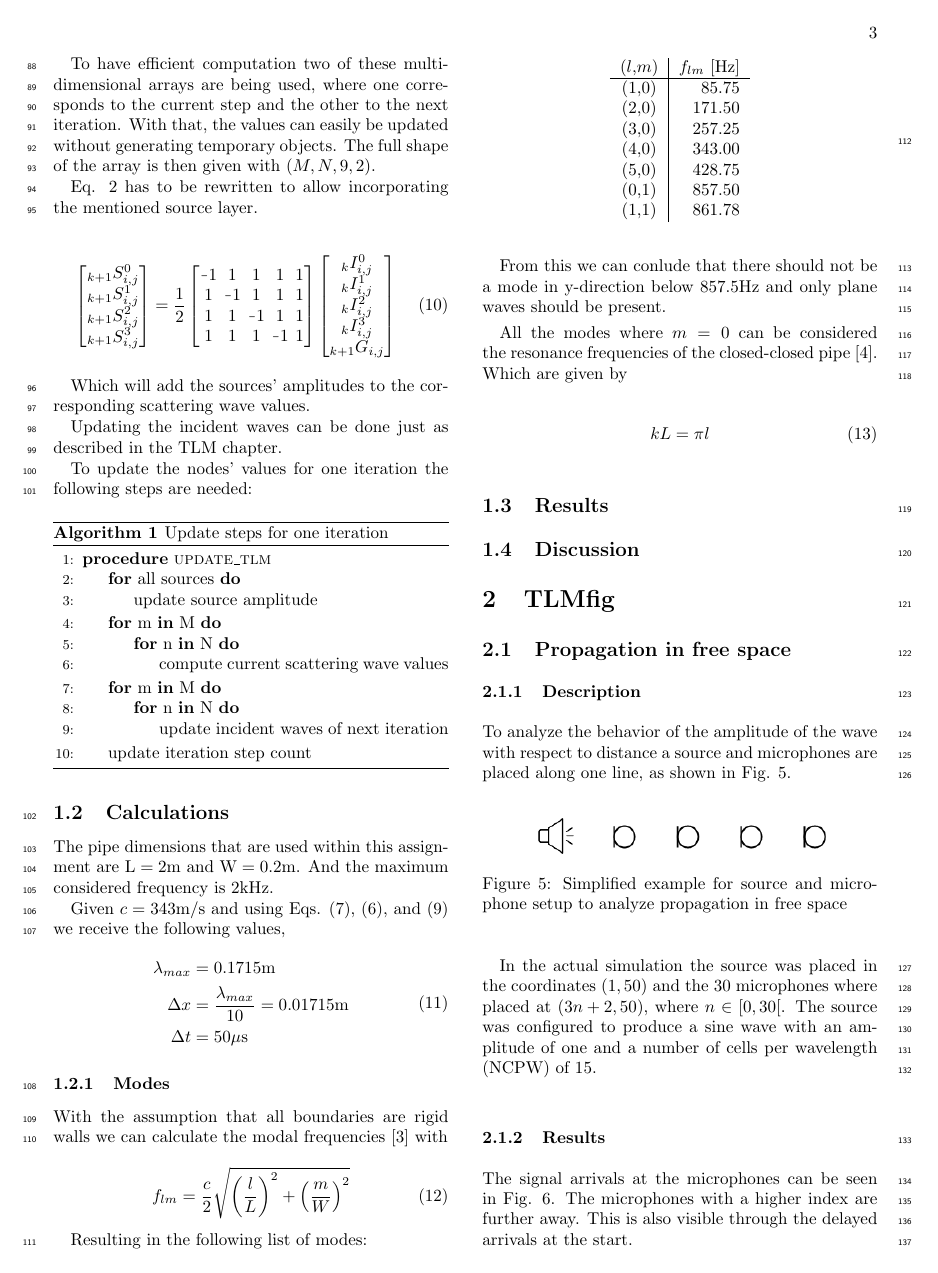
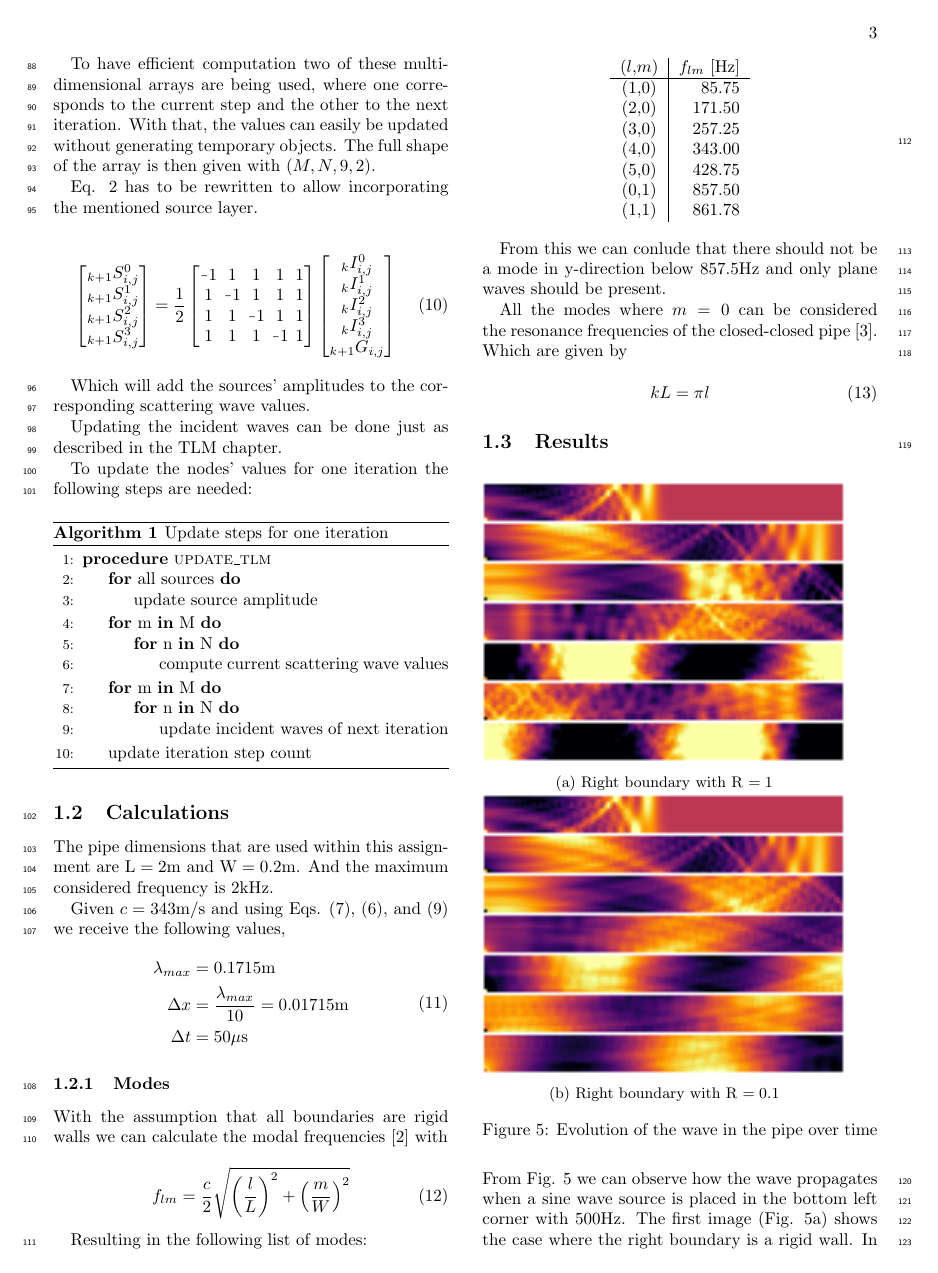
Before and after one commit to nicbres/TTT4180_A7, a LaTeX problem sheet (Report/assignment_7_report.tex): page 3 of 7. Compiled offline with pdfLaTeX.

Commit message:
Add final state report

```diff
--- a/Report/assignment_7_report.tex
+++ b/Report/assignment_7_report.tex
@@ -349,5 +349,23 @@ Which are given by
 \end{equation}
 
 \subsection{Results}
+\begin{figure}[H]
+    \begin{subfigure}[]{75mm}
+        \centering
+        \includegraphics[width=75mm]{./Images/pipe_evolution_r1.png}
+        \caption{Right boundary with R $= 1$}
+        \label{fig_pipe_evo_r1}
+    \end{subfigure}
+    \begin{subfigure}[]{75mm}
+        \centering
+        \includegraphics[width=75mm]{./Images/pipe_evolution_r01.png}
+        \caption{Right boundary with R $= 0.1$}
+        \label{fig_pipe_evo_r01}
+    \end{subfigure}
+    \caption{Evolution of the wave in the pipe over time}
+    \label{fig_pipe_evolution}
+\end{figure}
 
-\subsection{Discussion}
+From Fig. \ref{fig_pipe_evolution} we can observe how the wave propagates when a sine wave source
+is placed in the bottom left corner with $500 \text{Hz}$.
+The first image (Fig. \ref{fig_pipe_evo_r1}) shows the case where the right boundary is a rigid wall.
```
Also changed, not shown: Report/references.bib (+2 -2 lines), Report/Images/pipe_evolution_r01.png (added), Report/Images/pipe_evolution_r1.png (added), Report/assignment_7_report.pdf, Report/assignment_7_report.tex (19 more changed lines), 2 other files.
